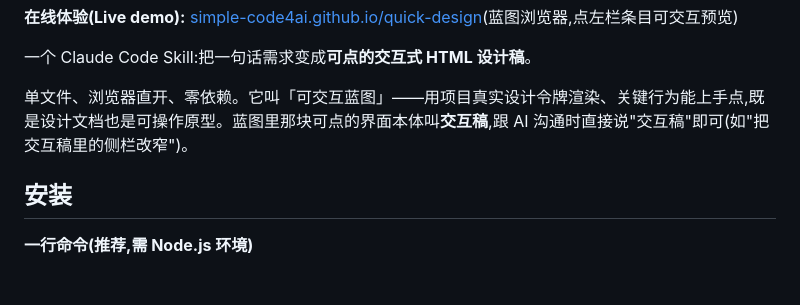
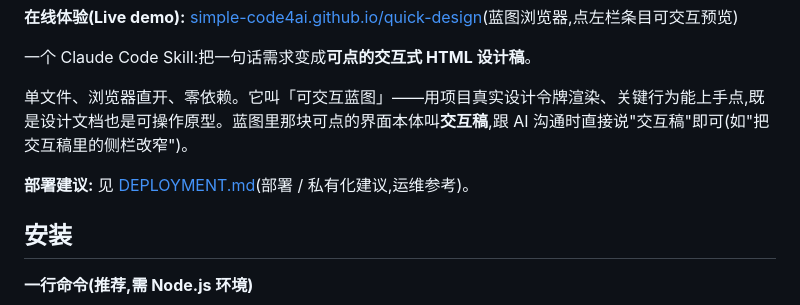
Before and after one commit to simple-code4ai/quick-design, a Markdown page: README.md, the part around the change. GitHub-like rendering; blank space fills up the shorter version.

Commit message:
docs: 新增部署建议 DEPLOYMENT.md,README 开头加一行链接
Co-Authored-By: Claude Fable 5 <noreply@anthropic.com>

```diff
--- a/README.md
+++ b/README.md
@@ -7,6 +7,8 @@
 一个 Claude Code Skill:把一句话需求变成**可点的交互式 HTML 设计稿**。
 
 单文件、浏览器直开、零依赖。它叫「可交互蓝图」——用项目真实设计令牌渲染、关键行为能上手点,既是设计文档也是可操作原型。蓝图里那块可点的界面本体叫**交互稿**,跟 AI 沟通时直接说"交互稿"即可(如"把交互稿里的侧栏改窄")。
+
+**部署建议:** 见 [DEPLOYMENT.md](DEPLOYMENT.md)(部署 / 私有化建议,运维参考)。
 
 ## 安装
 
```
Also changed, not shown: DEPLOYMENT.md (added, +35 -0 lines).
